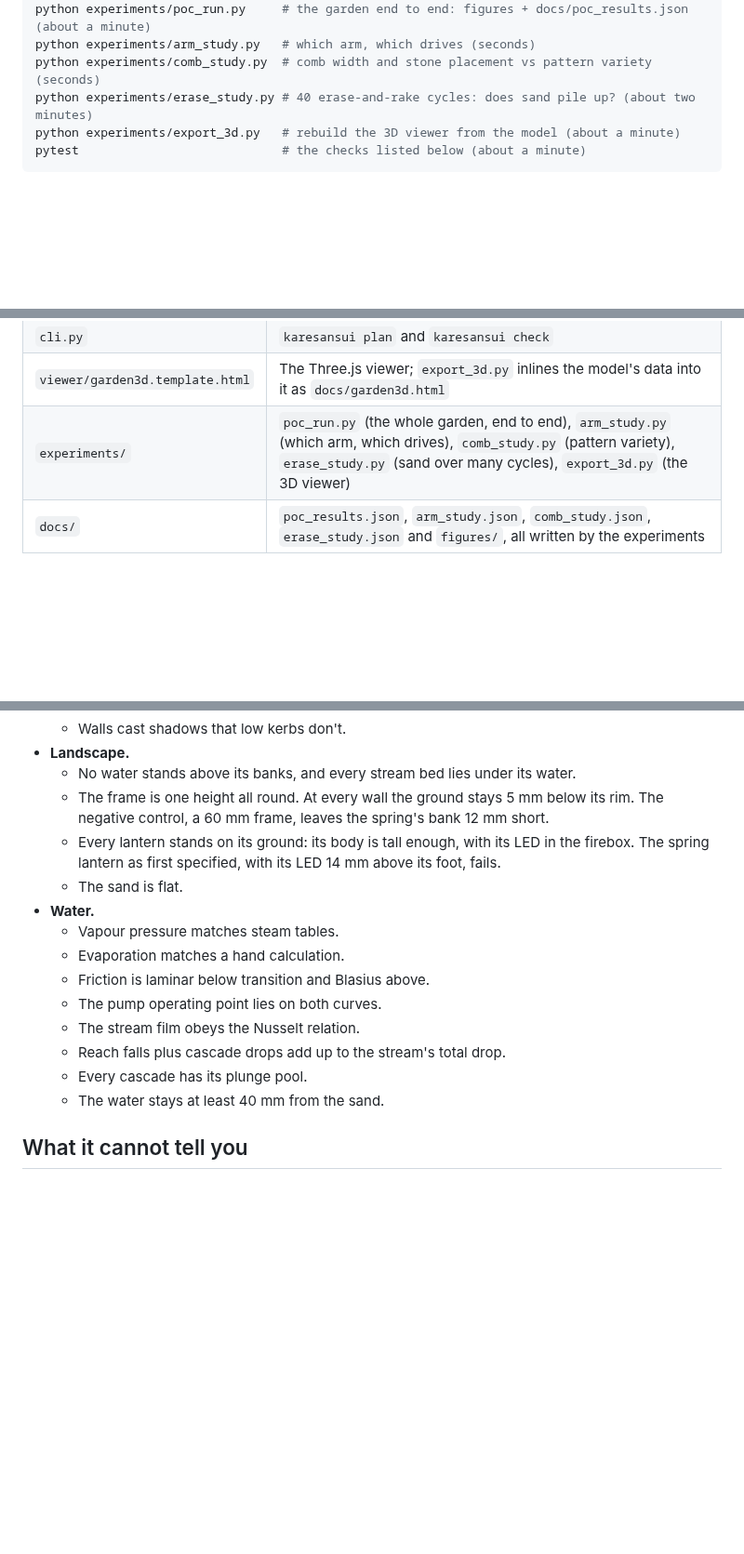
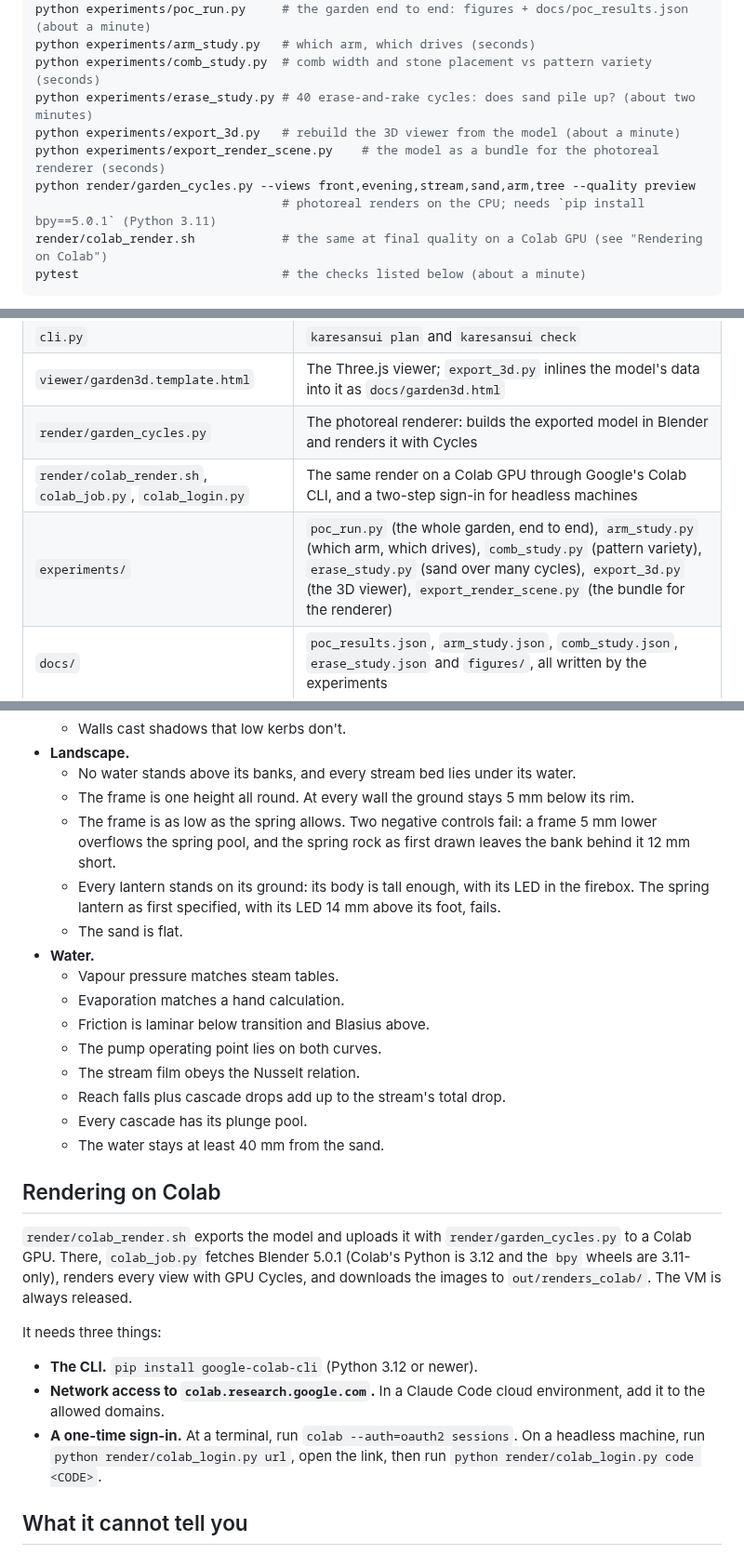
Before and after one commit to Darth-Hidious/Project-Tangerine, a Markdown page: zen-garden/README.md, 3 parts joined by grey strips. Shown at 93% size. Rendered like a GitHub page; blank space fills up the shorter version.

````diff
--- a/zen-garden/README.md
+++ b/zen-garden/README.md
@@ -33,6 +34,10 @@ python experiments/arm_study.py   # which arm, which drives (seconds)
 python experiments/comb_study.py  # comb width and stone placement vs pattern variety (seconds)
 python experiments/erase_study.py # 40 erase-and-rake cycles: does sand pile up? (about two minutes)
 python experiments/export_3d.py   # rebuild the 3D viewer from the model (about a minute)
+python experiments/export_render_scene.py    # the model as a bundle for the photoreal renderer (seconds)
+python render/garden_cycles.py --views front,evening,stream,sand,arm,tree --quality preview
+                                  # photoreal renders on the CPU; needs `pip install bpy==5.0.1` (Python 3.11)
+render/colab_render.sh            # the same at final quality on a Colab GPU (see "Rendering on Colab")
 pytest                            # the checks listed below (about a minute)
 ```
 
@@ -60,7 +65,9 @@ pytest                            # the checks listed below (about a minute)
 | `viz.py` | Plan-view drawings |
 | `cli.py` | `karesansui plan` and `karesansui check` |
 | `viewer/garden3d.template.html` | The Three.js viewer; `export_3d.py` inlines the model's data into it as `docs/garden3d.html` |
-| `experiments/` | `poc_run.py` (the whole garden, end to end), `arm_study.py` (which arm, which drives), `comb_study.py` (pattern variety), `erase_study.py` (sand over many cycles), `export_3d.py` (the 3D viewer) |
+| `render/garden_cycles.py` | The photoreal renderer: builds the exported model in Blender and renders it with Cycles |
+| `render/colab_render.sh`, `colab_job.py`, `colab_login.py` | The same render on a Colab GPU through Google's Colab CLI, and a two-step sign-in for headless machines |
+| `experiments/` | `poc_run.py` (the whole garden, end to end), `arm_study.py` (which arm, which drives), `comb_study.py` (pattern variety), `erase_study.py` (sand over many cycles), `export_3d.py` (the 3D viewer), `export_render_scene.py` (the bundle for the renderer) |
 | `docs/` | `poc_results.json`, `arm_study.json`, `comb_study.json`, `erase_study.json` and `figures/`, all written by the experiments |
 
 ## What the tests pin down
@@ -101,7 +108,8 @@ Every test runs on the real configs and on programs generated by the planner, co
   - Walls cast shadows that low kerbs don't.
 - **Landscape.**
   - No water stands above its banks, and every stream bed lies under its water.
-  - The frame is one height all round. At every wall the ground stays 5 mm below its rim. The negative control, a 60 mm frame, leaves the spring's bank 12 mm short.
+  - The frame is one height all round. At every wall the ground stays 5 mm below its rim.
+  - The frame is as low as the spring allows. Two negative controls fail: a frame 5 mm lower overflows the spring pool, and the spring rock as first drawn leaves the bank behind it 12 mm short.
   - Every lantern stands on its ground: its body is tall enough, with its LED in the firebox. The spring lantern as first specified, with its LED 14 mm above its foot, fails.
   - The sand is flat.
 - **Water.**
@@ -114,6 +122,16 @@ Every test runs on the real configs and on programs generated by the planner, co
   - Every cascade has its plunge pool.
   - The water stays at least 40 mm from the sand.
 
+## Rendering on Colab
+
+`render/colab_render.sh` exports the model and uploads it with `render/garden_cycles.py` to a Colab GPU. There, `colab_job.py` fetches Blender 5.0.1 (Colab's Python is 3.12 and the `bpy` wheels are 3.11-only), renders every view with GPU Cycles, and downloads the images to `out/renders_colab/`. The VM is always released.
+
+It needs three things:
+
+- **The CLI.** `pip install google-colab-cli` (Python 3.12 or newer).
+- **Network access to `colab.research.google.com`.** In a Claude Code cloud environment, add it to the allowed domains.
+- **A one-time sign-in.** At a terminal, run `colab --auth=oauth2 sessions`. On a headless machine, run `python render/colab_login.py url`, open the link, then run `python render/colab_login.py code <CODE>`.
+
 ## What it cannot tell you
 
 The model's free parameters (how far a tine throws sand, the skid's contact, grit properties) are guesses until the Phase 0 bench measurements in PLAN.md. Absolute groove depths are therefore uncertain. The model also doesn't cover:
````
Also changed, not shown: other parts of zen-garden/README.md (+2 -1 lines), README.md (+3 -1 lines), zen-garden/PLAN.md (+23 -8 lines), zen-garden/docs/figures/poc_layout.png, zen-garden/docs/figures/poc_lux.png, zen-garden/docs/figures/poc_render_hero.png, 11 other files.
